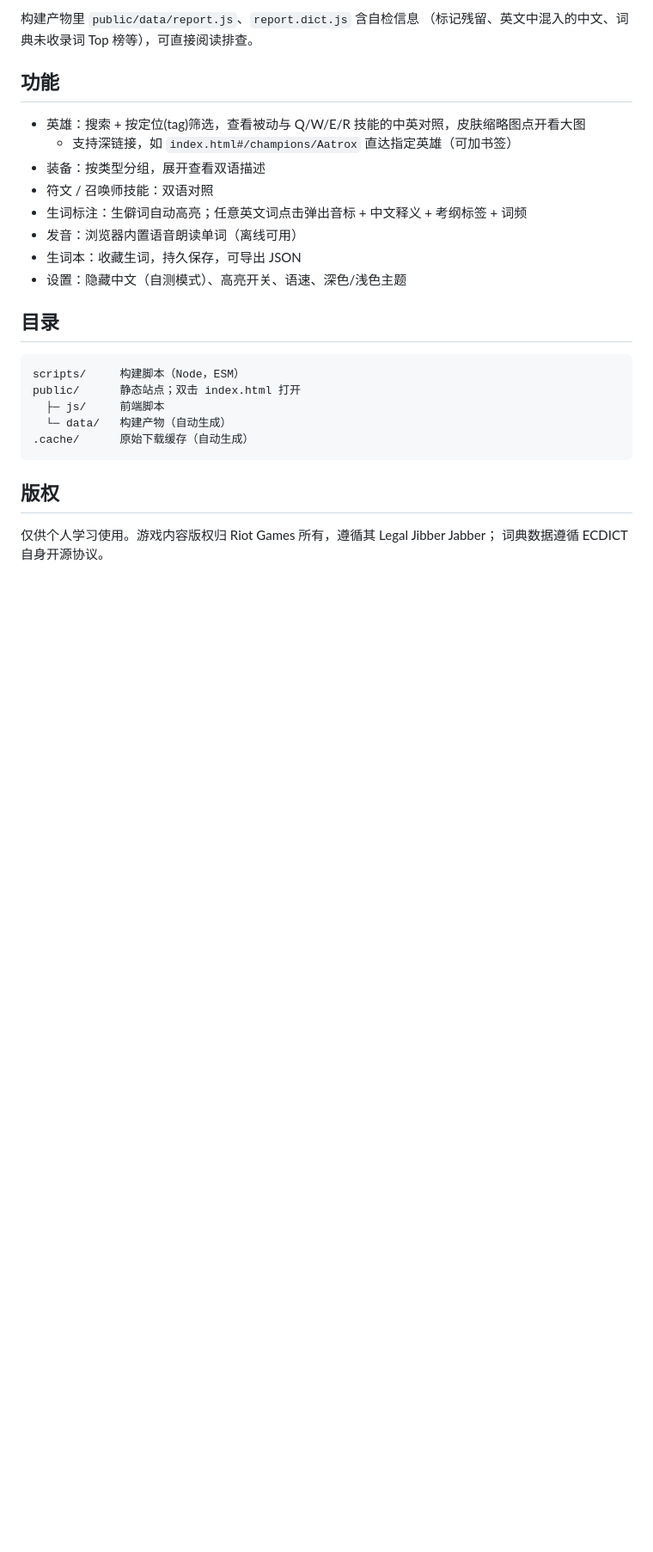
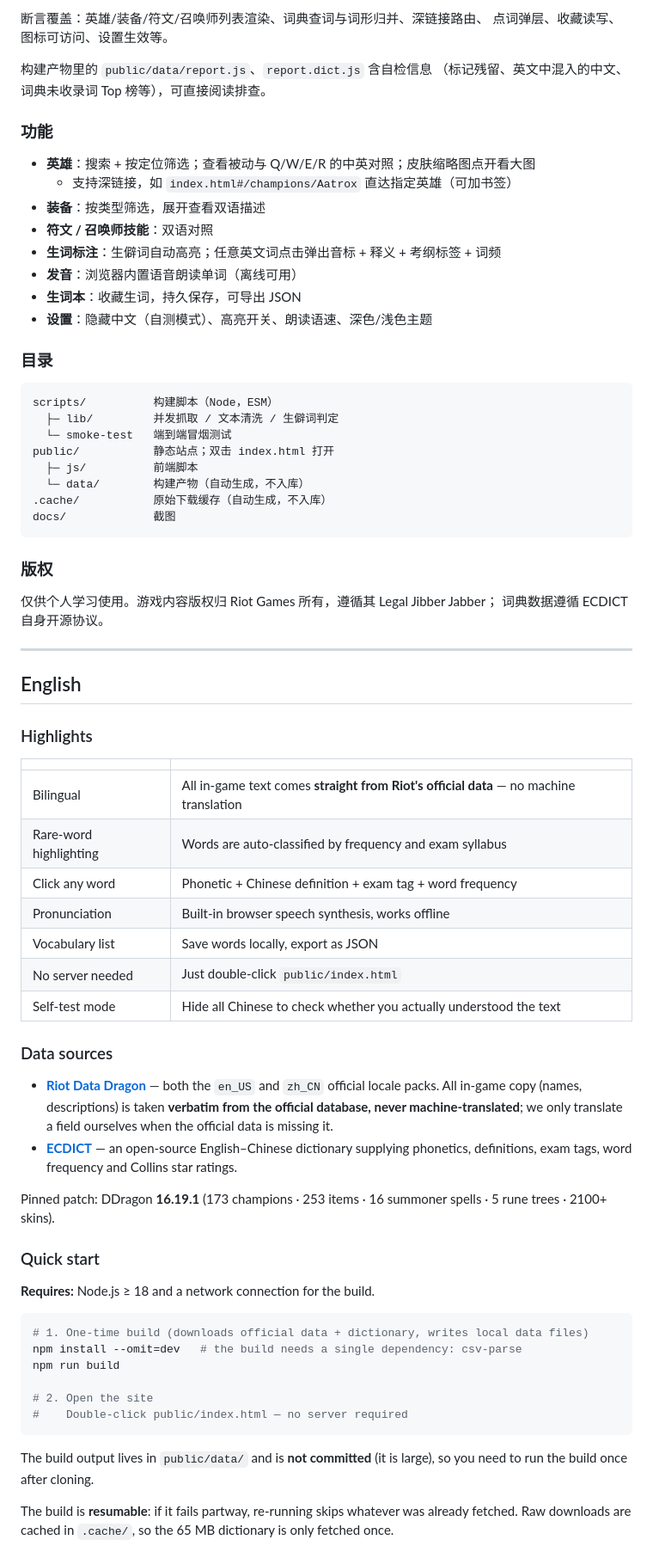
Before and after one commit to carefreelove/lol-english, a Markdown page: README.md, the part around one of its changes. Shown at 86% size. Drawn GitHub-style; blank space fills up the shorter version.

````diff
--- a/README.md
+++ b/README.md
@@ -38,30 +66,83 @@ npm run smoke        # 用 jsdom 真实加载页面，跑 24 项端到端断言
 ```
 
-构建产物里 `public/data/report.js`、`report.dict.js` 含自检信息
+断言覆盖：英雄/装备/符文/召唤师列表渲染、词典查词与词形归并、深链接路由、
+点词弹层、收藏读写、图标可访问、设置生效等。
+
+构建产物里的 `public/data/report.js`、`report.dict.js` 含自检信息
 （标记残留、英文中混入的中文、词典未收录词 Top 榜等），可直接阅读排查。
 
-## 功能
+### 功能
 
-- 英雄：搜索 + 按定位(tag)筛选，查看被动与 Q/W/E/R 技能的中英对照，皮肤缩略图点开看大图
+- **英雄**：搜索 + 按定位筛选；查看被动与 Q/W/E/R 的中英对照；皮肤缩略图点开看大图
   - 支持深链接，如 `index.html#/champions/Aatrox` 直达指定英雄（可加书签）
-- 装备：按类型分组，展开查看双语描述
-- 符文 / 召唤师技能：双语对照
-- 生词标注：生僻词自动高亮；任意英文词点击弹出音标 + 中文释义 + 考纲标签 + 词频
-- 发音：浏览器内置语音朗读单词（离线可用）
-- 生词本：收藏生词，持久保存，可导出 JSON
-- 设置：隐藏中文（自测模式）、高亮开关、语速、深色/浅色主题
+- **装备**：按类型筛选，展开查看双语描述
+- **符文 / 召唤师技能**：双语对照
+- **生词标注**：生僻词自动高亮；任意英文词点击弹出音标 + 释义 + 考纲标签 + 词频
+- **发音**：浏览器内置语音朗读单词（离线可用）
+- **生词本**：收藏生词，持久保存，可导出 JSON
+- **设置**：隐藏中文（自测模式）、高亮开关、朗读语速、深色/浅色主题
 
-## 目录
+### 目录
 
 ```
-scripts/     构建脚本（Node，ESM）
-public/      静态站点；双击 index.html 打开
-  ├─ js/     前端脚本
-  └─ data/   构建产物（自动生成）
-.cache/      原始下载缓存（自动生成）
+scripts/          构建脚本（Node，ESM）
+  ├─ lib/         并发抓取 / 文本清洗 / 生僻词判定
+  └─ smoke-test   端到端冒烟测试
+public/           静态站点；双击 index.html 打开
+  ├─ js/          前端脚本
+  └─ data/        构建产物（自动生成，不入库）
+.cache/           原始下载缓存（自动生成，不入库）
+docs/             截图
 ```
 
-## 版权
+### 版权
 
 仅供个人学习使用。游戏内容版权归 Riot Games 所有，遵循其 Legal Jibber Jabber；
 词典数据遵循 ECDICT 自身开源协议。
+
+---
+
+## English
+
+### Highlights
+
+| | |
+|---|---|
+| Bilingual | All in-game text comes **straight from Riot's official data** — no machine translation |
+| Rare-word highlighting | Words are auto-classified by frequency and exam syllabus |
+| Click any word | Phonetic + Chinese definition + exam tag + word frequency |
+| Pronunciation | Built-in browser speech synthesis, works offline |
+| Vocabulary list | Save words locally, export as JSON |
+| No server needed | Just double-click `public/index.html` |
+| Self-test mode | Hide all Chinese to check whether you actually understood the text |
+
+### Data sources
+
+- **[Riot Data Dragon](https://developer.riotgames.com/docs/lol#data-dragon)** — both the
+  `en_US` and `zh_CN` official locale packs. All in-game copy (names, descriptions) is taken
+  **verbatim from the official database, never machine-translated**; we only translate a field
+  ourselves when the official data is missing it.
+- **[ECDICT](https://github.com/skywind3000/ECDICT)** — an open-source English–Chinese dictionary
+  supplying phonetics, definitions, exam tags, word frequency and Collins star ratings.
+
+Pinned patch: DDragon **16.19.1** (173 champions · 253 items · 16 summoner spells · 5 rune trees · 2100+ skins).
+
+### Quick start
+
+**Requires:** Node.js ≥ 18 and a network connection for the build.
+
+```bash
+# 1. One-time build (downloads official data + dictionary, writes local data files)
+npm install --omit=dev   # the build needs a single dependency: csv-parse
+npm run build
+
+# 2. Open the site
+#    Double-click public/index.html — no server required
+```
+
+The build output lives in `public/data/` and is **not committed** (it is large), so you need to
+run the build once after cloning.
+
+The build is **resumable**: if it fails partway, re-running skips whatever was already fetched.
+Raw downloads are cached in `.cache/`, so the 65 MB dictionary is only fetched once.
+
````
Also changed, not shown: other parts of README.md (+96 -20 lines), docs/preview.png, 3 other files.
